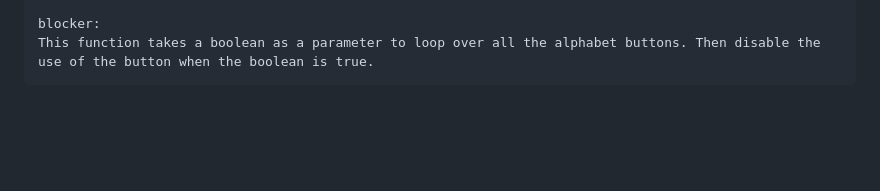
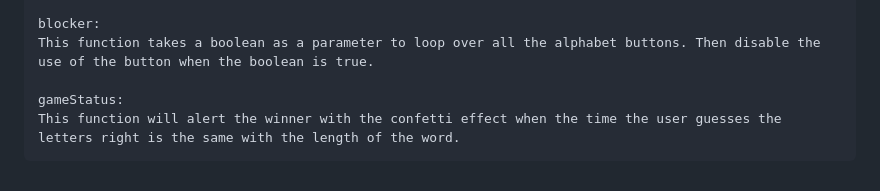
Before and after one commit to pilahr/Hangman-Game, a Markdown page: README.md, the part around the change. GitHub-like rendering; blank space fills up the shorter version.

Commit message:
updated info about gameStatus function on README.md file

```diff
--- a/README.md
+++ b/README.md
@@ -52,3 +52,6 @@ FUNCTIONS EXPLAINED
 
     blocker:
     This function takes a boolean as a parameter to loop over all the alphabet buttons. Then disable the use of the button when the boolean is true.
+
+    gameStatus:
+    This function will alert the winner with the confetti effect when the time the user guesses the letters right is the same with the length of the word.
```
